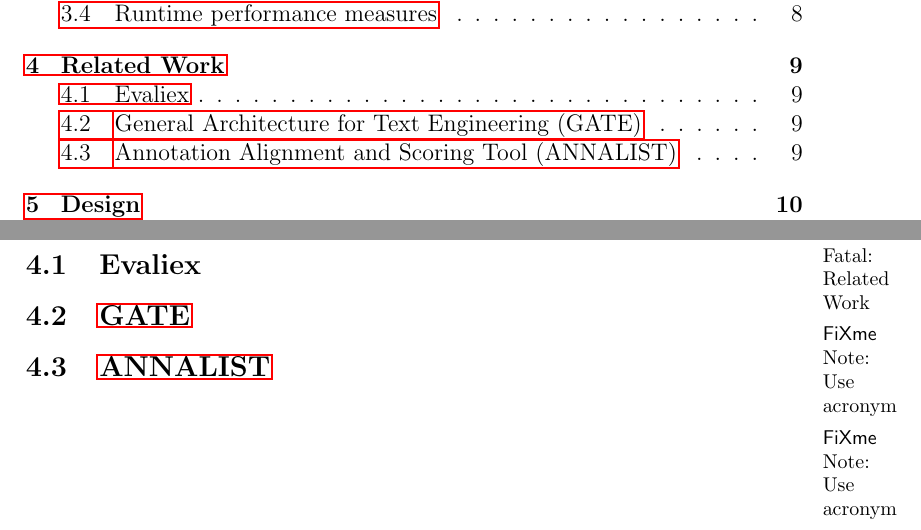
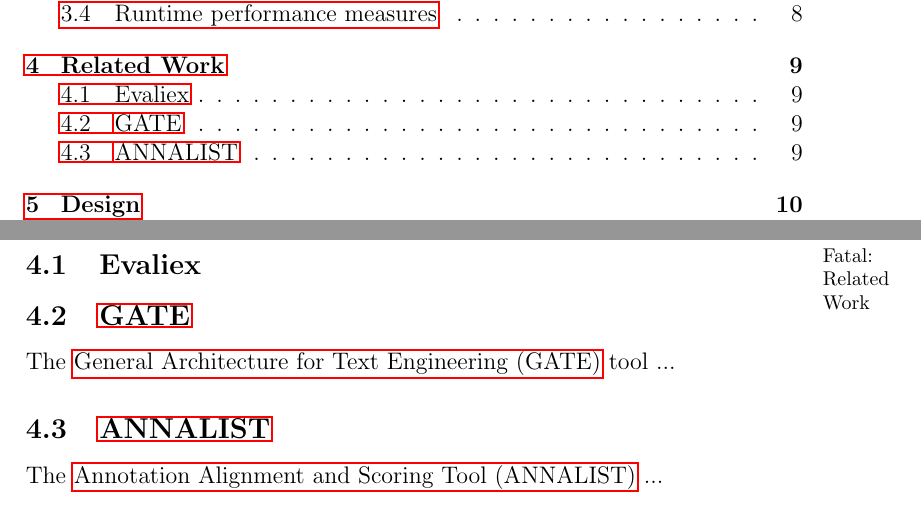
Before and after one commit to whiskeysierra/banshie, a LaTeX thesis (banshie-docs/src/main/latex/thesis/thesis.tex, which reads banshie-docs/src/main/latex/thesis/sections/related.tex): two parts of pages 5 and 9 of 16, joined at a grey line, cut so that both start at the same text. Compiled offline with pdfLaTeX.

Commit message:
added acronyms

```diff
--- a/banshie-docs/src/main/latex/thesis/sections/related.tex
+++ b/banshie-docs/src/main/latex/thesis/sections/related.tex
@@ -3,8 +3,8 @@
 
 \subsection{Evaliex}
 
-\subsection{\gls{GATE}}
-\fxnote{Use acronym}
+\subsection{\acs{GATE}}
+The \gls{GATE} tool ...
 
-\subsection{\gls{ANNALIST}}
-\fxnote{Use acronym}
+\subsection{\acs{ANNALIST}}
+The \gls{ANNALIST} ...
--- a/banshie-docs/src/main/latex/thesis/thesis.tex
+++ b/banshie-docs/src/main/latex/thesis/thesis.tex
@@ -13,7 +13,7 @@
 \usepackage{extsizes}
 \usepackage{hyperref}
 \usepackage{nameref}
-\usepackage[acronym,toc,xindy]{glossaries}
+\usepackage[acronym,toc,xindy,shortcuts]{glossaries}
 
 \makeglossaries
 \newacronym{IE}{IE}{Information Extraction}
```
Also changed, not shown: 1 other file.
